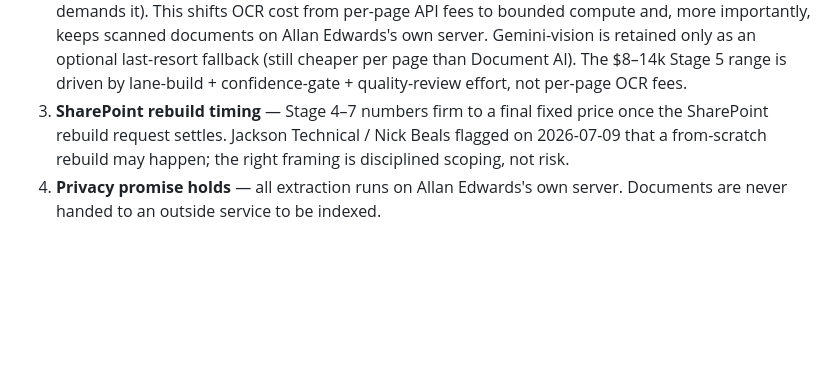
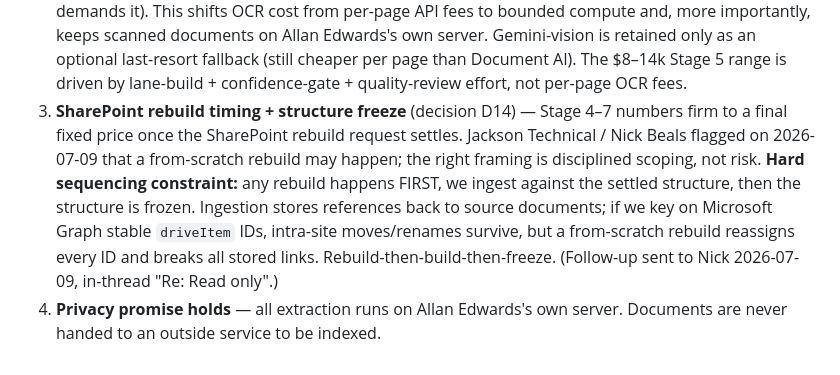
Before and after one commit to curtiskline/aedwards-quoting, a Markdown page: docs/scope-crm-rag.md, the part around the change. Drawn GitHub-style; blank space fills up the shorter version.

Commit message:
Add SharePoint structure-freeze constraint (D14) to scope doc

```diff
--- a/docs/scope-crm-rag.md
+++ b/docs/scope-crm-rag.md
@@ -148,8 +148,13 @@ ongoing query inference (typically under $5), and a light upkeep cushion.
    is retained only as an optional last-resort fallback (still cheaper per page than Document
    AI). The $8–14k Stage 5 range is driven by lane-build + confidence-gate + quality-review
    effort, not per-page OCR fees.
-3. **SharePoint rebuild timing** — Stage 4–7 numbers firm to a final fixed price once the
-   SharePoint rebuild request settles. Jackson Technical / Nick Beals flagged on 2026-07-09
-   that a from-scratch rebuild may happen; the right framing is disciplined scoping, not risk.
+3. **SharePoint rebuild timing + structure freeze** (decision D14) — Stage 4–7 numbers firm to a
+   final fixed price once the SharePoint rebuild request settles. Jackson Technical / Nick Beals
+   flagged on 2026-07-09 that a from-scratch rebuild may happen; the right framing is disciplined
+   scoping, not risk. **Hard sequencing constraint:** any rebuild happens FIRST, we ingest against
+   the settled structure, then the structure is frozen. Ingestion stores references back to source
+   documents; if we key on Microsoft Graph stable `driveItem` IDs, intra-site moves/renames survive,
+   but a from-scratch rebuild reassigns every ID and breaks all stored links. Rebuild-then-build-then-freeze.
+   (Follow-up sent to Nick 2026-07-09, in-thread "Re: Read only".)
 4. **Privacy promise holds** — all extraction runs on Allan Edwards's own server. Documents are
    never handed to an outside service to be indexed.
```
